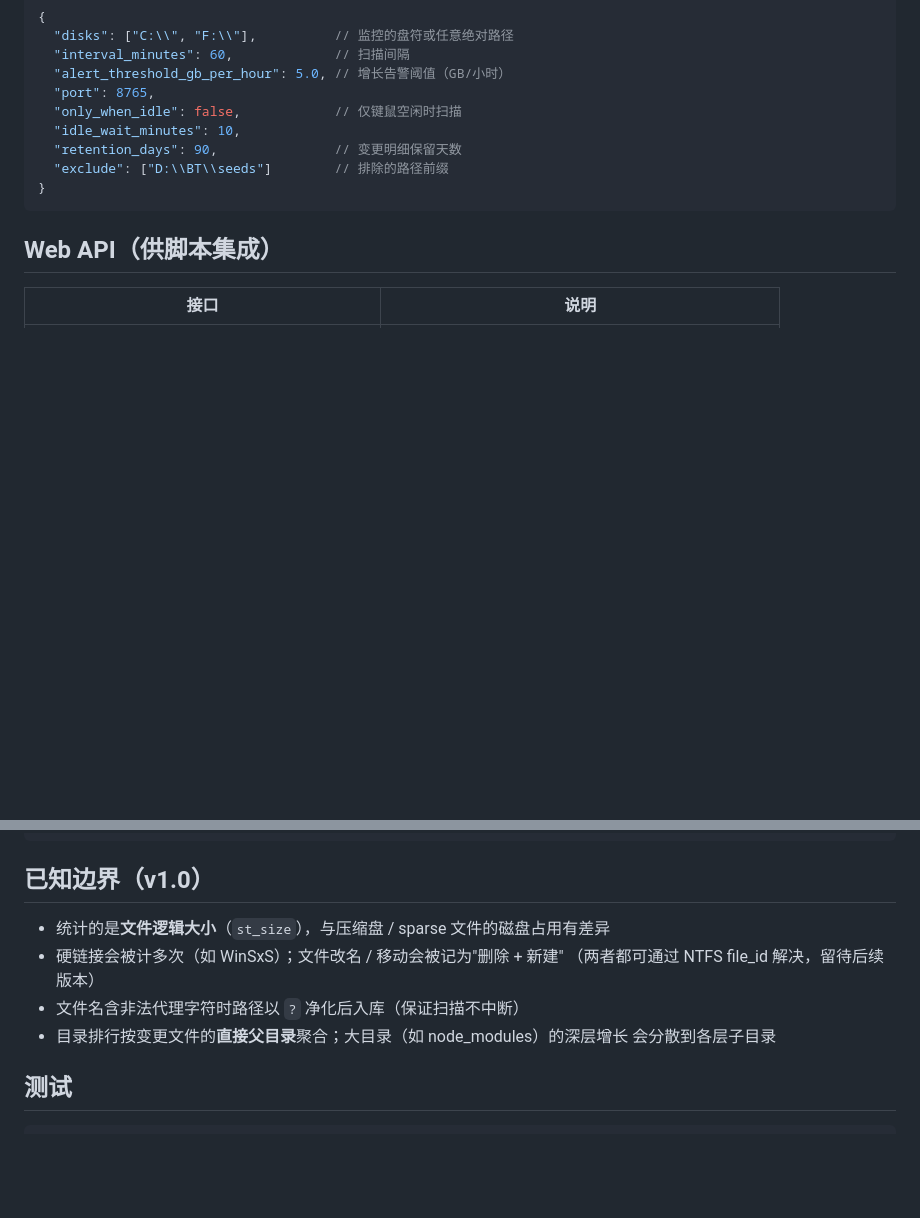
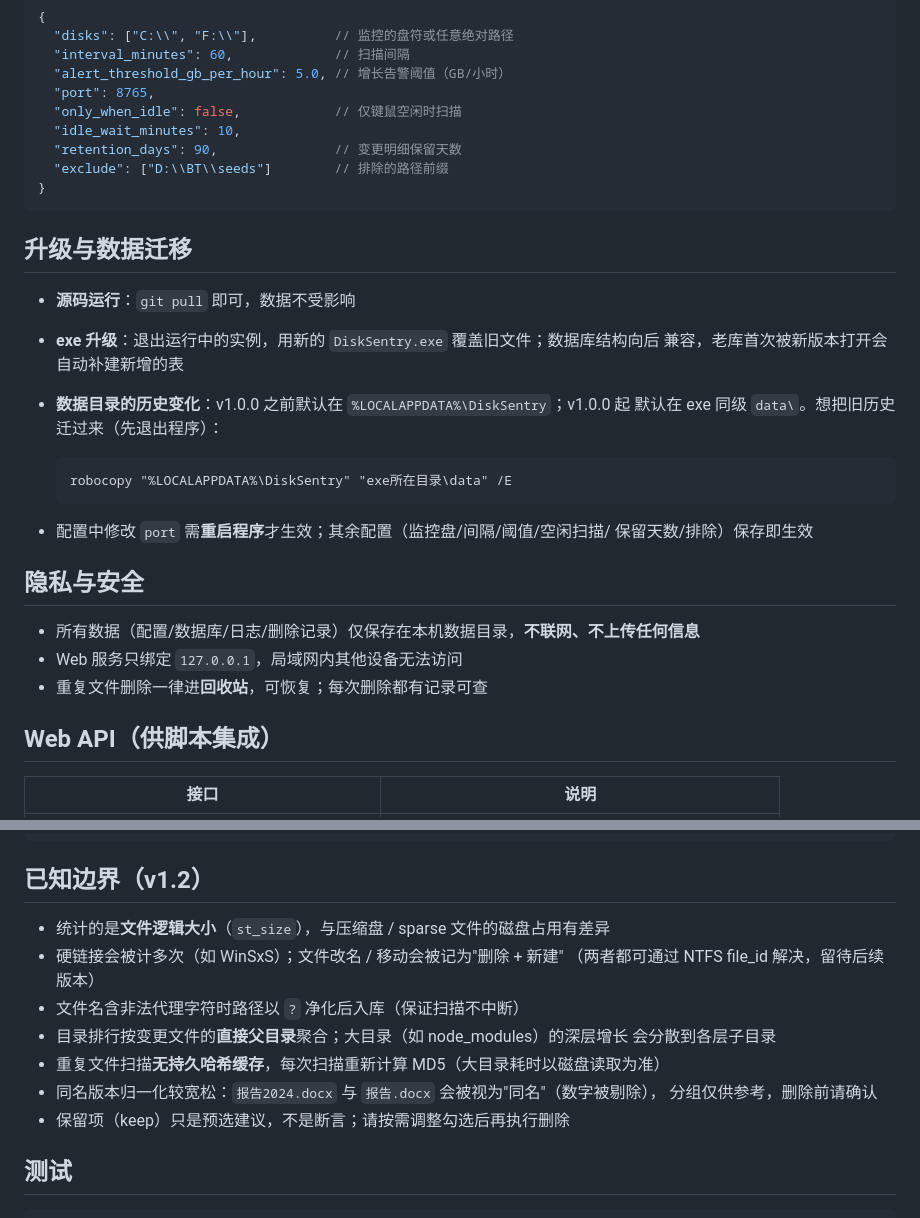
Before and after one commit to MoncozGC/DiskSentry, a Markdown page: README.md, 2 parts joined by grey strips. GitHub-like rendering; blank space fills up the shorter version.

````diff
--- a/README.md
+++ b/README.md
@@ -83,6 +88,27 @@ DiskSentry.exe config --set interval_minutes=30
 }
 ```
 
+## 升级与数据迁移
+
+- **源码运行**：`git pull` 即可，数据不受影响
+- **exe 升级**：退出运行中的实例，用新的 `DiskSentry.exe` 覆盖旧文件；数据库结构向后
+  兼容，老库首次被新版本打开会自动补建新增的表
+- **数据目录的历史变化**：v1.0.0 之前默认在 `%LOCALAPPDATA%\DiskSentry`；v1.0.0 起
+  默认在 exe 同级 `data\`。想把旧历史迁过来（先退出程序）：
+
+  ```bat
+  robocopy "%LOCALAPPDATA%\DiskSentry" "exe所在目录\data" /E
+  ```
+
+- 配置中修改 `port` 需**重启程序**才生效；其余配置（监控盘/间隔/阈值/空闲扫描/
+  保留天数/排除）保存即生效
+
+## 隐私与安全
+
+- 所有数据（配置/数据库/日志/删除记录）仅保存在本机数据目录，**不联网、不上传任何信息**
+- Web 服务只绑定 `127.0.0.1`，局域网内其他设备无法访问
+- 重复文件删除一律进**回收站**，可恢复；每次删除都有记录可查
+
 ## Web API（供脚本集成）
 
 | 接口 | 说明 |
@@ -119,7 +145,7 @@ DiskSentry.spec       PyInstaller 配置
 build.bat             一键打包
 ```
 
-## 已知边界（v1.0）
+## 已知边界（v1.2）
 
 - 统计的是**文件逻辑大小**（`st_size`），与压缩盘 / sparse 文件的磁盘占用有差异
 - 硬链接会被计多次（如 WinSxS）；文件改名 / 移动会被记为"删除 + 新建"
@@ -127,6 +153,10 @@ build.bat             一键打包
 - 文件名含非法代理字符时路径以 `?` 净化后入库（保证扫描不中断）
 - 目录排行按变更文件的**直接父目录**聚合；大目录（如 node_modules）的深层增长
   会分散到各层子目录
+- 重复文件扫描**无持久哈希缓存**，每次扫描重新计算 MD5（大目录耗时以磁盘读取为准）
+- 同名版本归一化较宽松：`报告2024.docx` 与 `报告.docx` 会被视为"同名"（数字被剔除），
+  分组仅供参考，删除前请确认
+- 保留项（keep）只是预选建议，不是断言；请按需调整勾选后再执行删除
 
 ## 测试
 
````
Also changed, not shown: other parts of README.md (+5 -0 lines), CHANGELOG.md (added, +57 -0 lines), DEVELOPMENT.md (+14 -0 lines), docs/screenshots/dashboard.png (added), docs/screenshots/duplicates.png (added).
